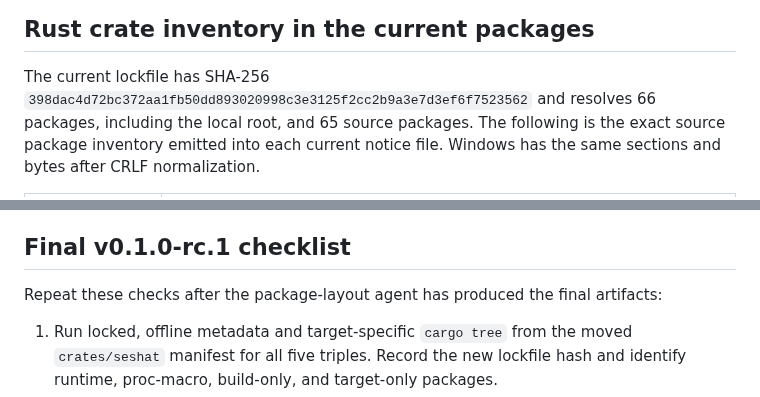
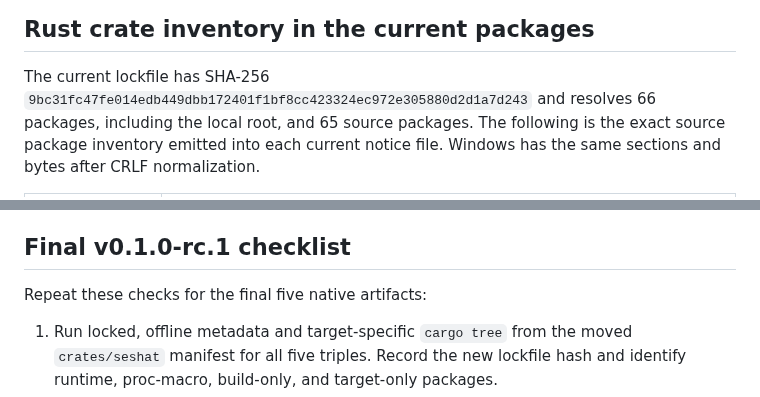
Before and after one commit to Binary-Balance/seshat, a Markdown page: docs/research/release-notice-audit.md, 2 parts joined by grey strips. GitHub-like rendering.

```diff
--- a/docs/research/release-notice-audit.md
+++ b/docs/research/release-notice-audit.md
@@ -57,7 +87,7 @@ binary.
 ## Rust crate inventory in the current packages
 
 The current lockfile has SHA-256
-`398dac4d72bc372aa1fb50dd893020998c3e3125f2cc2b9a3e7d3ef6f7523562` and
+`9bc31fc47fe014edb449dbb172401f1bf8cc423324ec972e305880d2d1a7d243` and
 resolves 66 packages, including the local root, and 65 source packages. The
 following is the exact source package inventory emitted into each current
 notice file. Windows has the same sections and bytes after CRLF normalization.
@@ -275,8 +305,7 @@ boundary described here.
 
 ## Final v0.1.0-rc.1 checklist
 
-Repeat these checks after the package-layout agent has produced the final
-artifacts:
+Repeat these checks for the final five native artifacts:
 
 1. Run locked, offline metadata and target-specific `cargo tree` from the
    moved `crates/seshat` manifest for all five triples. Record the new lockfile
```
Also changed, not shown: other parts of docs/research/release-notice-audit.md (+58 -30 lines).
